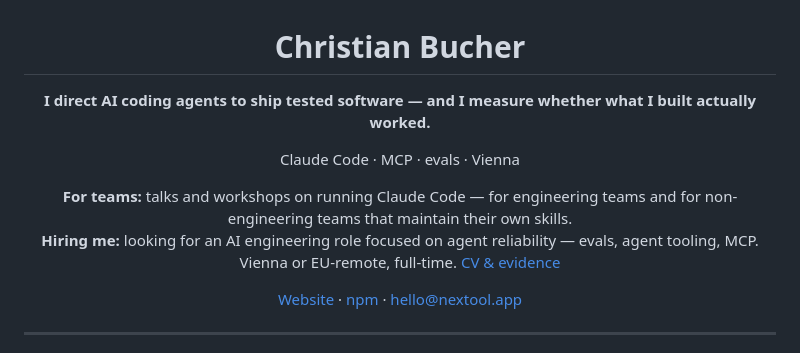
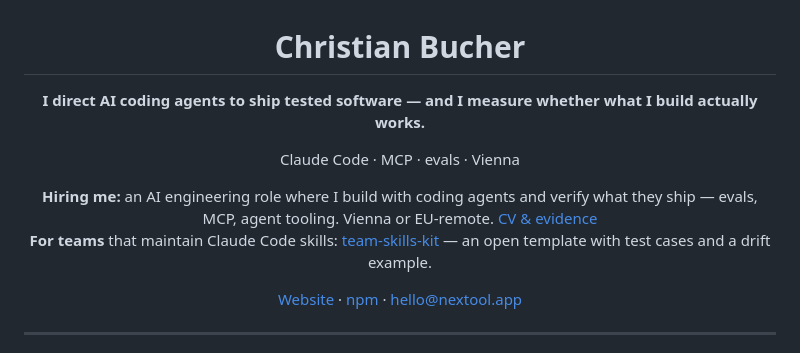
Before and after one commit to christian140903-sudo/christian140903-sudo, a Markdown page: README.md, the part around the change. GitHub-like rendering.

Commit message:
Profile: put the hiring line first and point teams to team-skills-kit
The one-sentence positioning now reads in the present tense ("what I
build actually works"). The hiring line comes before the team line and
describes the role as building with coding agents and verifying what
they ship. The availability suffix is reduced to "Vienna or EU-remote".
The team line points to the open team-skills-kit template instead of
naming talks and workshops.

Co-Authored-By: Claude Opus 5.5 <noreply@anthropic.com>
Claude-Session: https://claude.ai/code/session_012zbDJxJ2oXwGgsmYqTrQFG

```diff
--- a/README.md
+++ b/README.md
@@ -1,12 +1,12 @@
 <h1 align="center">Christian Bucher</h1>
 
-<p align="center"><strong>I direct AI coding agents to ship tested software — and I measure whether what I built actually worked.</strong></p>
+<p align="center"><strong>I direct AI coding agents to ship tested software — and I measure whether what I build actually works.</strong></p>
 
 <p align="center">Claude Code · MCP · evals · Vienna</p>
 
 <p align="center">
-  <strong>For teams:</strong> talks and workshops on running Claude Code — for engineering teams and for non-engineering teams that maintain their own skills.<br>
-  <strong>Hiring me:</strong> looking for an AI engineering role focused on agent reliability — evals, agent tooling, MCP. Vienna or EU-remote, full-time. <a href="https://nextool.app/en/hire/">CV &amp; evidence</a>
+  <strong>Hiring me:</strong> an AI engineering role where I build with coding agents and verify what they ship — evals, MCP, agent tooling. Vienna or EU-remote. <a href="https://nextool.app/en/hire/">CV &amp; evidence</a><br>
+  <strong>For teams</strong> that maintain Claude Code skills: <a href="https://github.com/christian140903-sudo/team-skills-kit">team-skills-kit</a> — an open template with test cases and a drift example.
 </p>
 
 <p align="center"><a href="https://nextool.app/en/">Website</a> · <a href="https://www.npmjs.com/~mr_bucher003">npm</a> · <a href="mailto:hello@nextool.app">hello@nextool.app</a></p>
```
